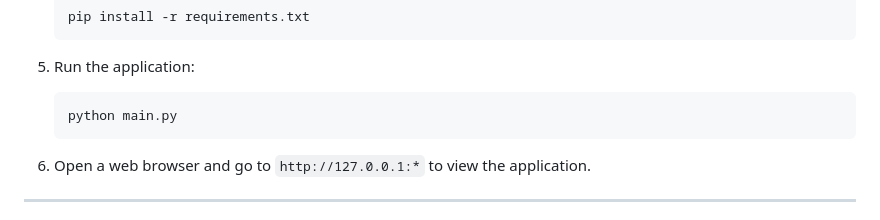
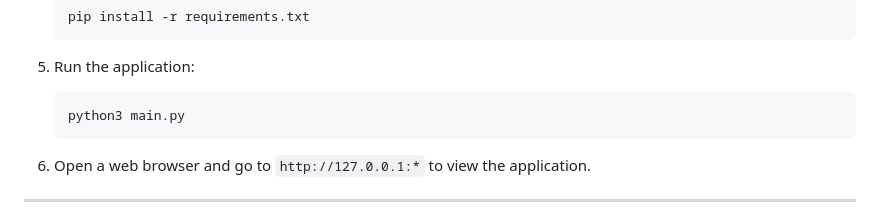
Before and after one commit to gabrielanyosa1/rethreadecommerceproject, a Markdown page: README.md, the part around the change. GitHub-like rendering.

````diff
--- a/README.md
+++ b/README.md
@@ -72,7 +72,7 @@ This platform is by students, for students, encouraging a more sustainable lifes
 
 5. Run the application:
    ```bash
-   python main.py
+   python3 main.py
    ```
 
 6. Open a web browser and go to `http://127.0.0.1:*` to view the application.
````
